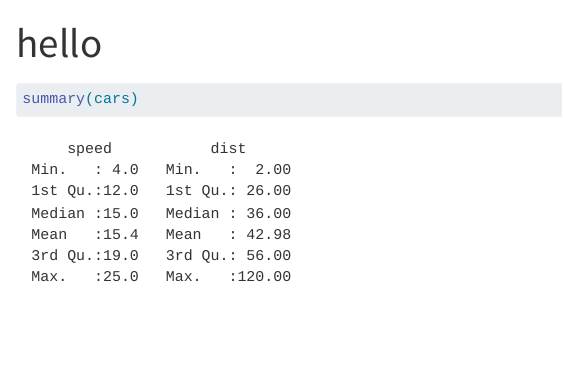
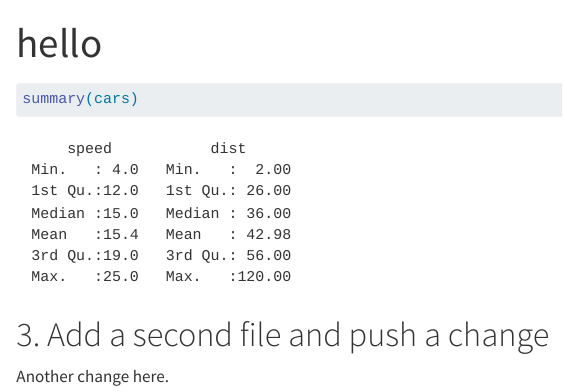
Before and after one commit to yutongz7/psych251-ps1, a Quarto document (hello.qmd): the page in a window 1100 px wide, from its top. Rendered offline with R 4.5, knitr and Pandoc in place of Quarto, with nearby package versions.

Commit message:
update the hello.qmd document for second change requirement

````diff
--- a/hello.qmd
+++ b/hello.qmd
@@ -6,3 +6,6 @@ format: html
 ```{r}
 summary(cars)
 ```
+
+# 3. Add a second file and push a change
+Another change here.
````
